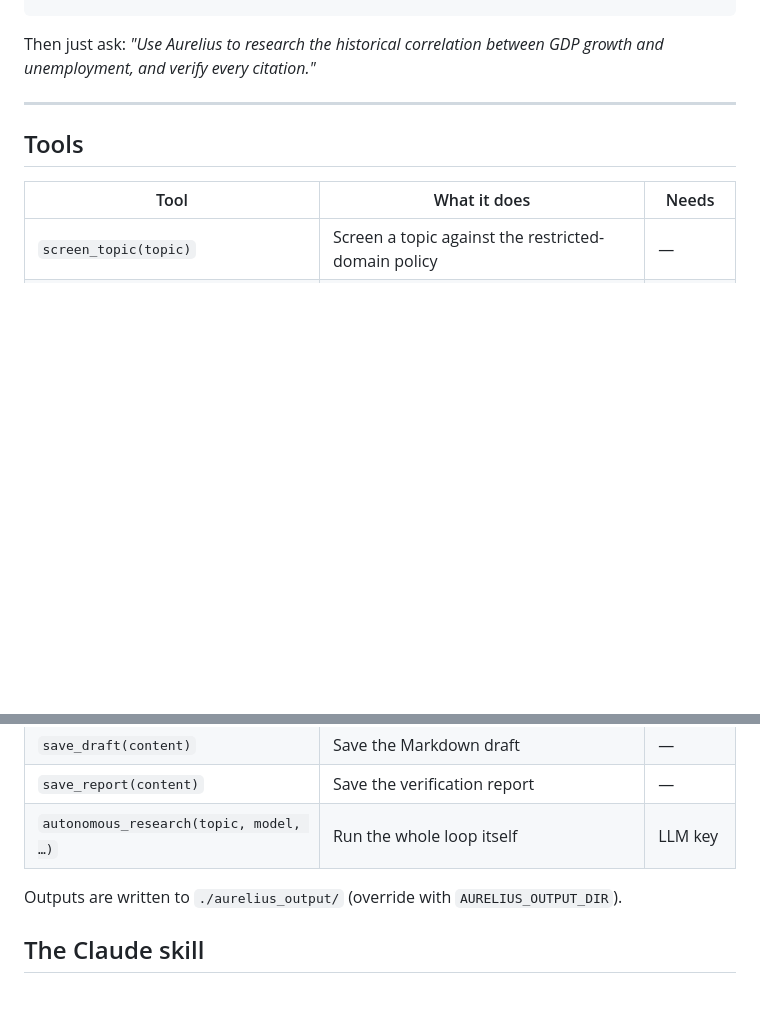
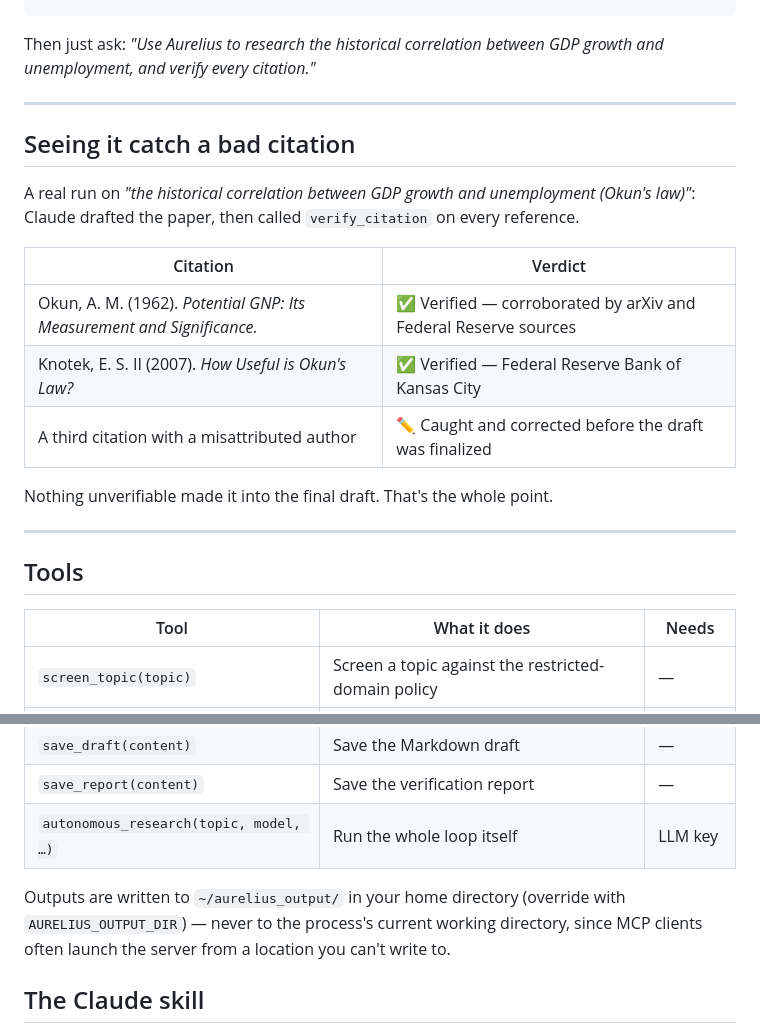
Before and after one commit to vibhorxpandey/Aurelius, a Markdown page: README.md, 2 parts joined by grey strips. Rendered like a GitHub page; blank space fills up the shorter version.

Commit message:
docs: add verified-citation example, fix output dir docs
Show the real Okun's Law run (2 citations verified, 1 correction caught)
so the fact-checking claim is verifiable at a glance. Also correct the
Tools section: output dir is ~/aurelius_output, not cwd-relative
(matches the 0.1.2 fix).

```diff
--- a/README.md
+++ b/README.md
@@ -99,6 +99,21 @@ unemployment, and verify every citation."*
 
 ---
 
+## Seeing it catch a bad citation
+
+A real run on *"the historical correlation between GDP growth and unemployment (Okun's law)"*:
+Claude drafted the paper, then called `verify_citation` on every reference.
+
+| Citation | Verdict |
+|---|---|
+| Okun, A. M. (1962). *Potential GNP: Its Measurement and Significance.* | ✅ Verified — corroborated by arXiv and Federal Reserve sources |
+| Knotek, E. S. II (2007). *How Useful is Okun's Law?* | ✅ Verified — Federal Reserve Bank of Kansas City |
+| A third citation with a misattributed author | ✏️ Caught and corrected before the draft was finalized |
+
+Nothing unverifiable made it into the final draft. That's the whole point.
+
+---
+
 ## Tools
 
 | Tool | What it does | Needs |
@@ -112,7 +127,9 @@ unemployment, and verify every citation."*
 | `save_report(content)` | Save the verification report | — |
 | `autonomous_research(topic, model, …)` | Run the whole loop itself | LLM key |
 
-Outputs are written to `./aurelius_output/` (override with `AURELIUS_OUTPUT_DIR`).
+Outputs are written to `~/aurelius_output/` in your home directory (override with
+`AURELIUS_OUTPUT_DIR`) — never to the process's current working directory, since MCP
+clients often launch the server from a location you can't write to.
 
 ## The Claude skill
 
```
